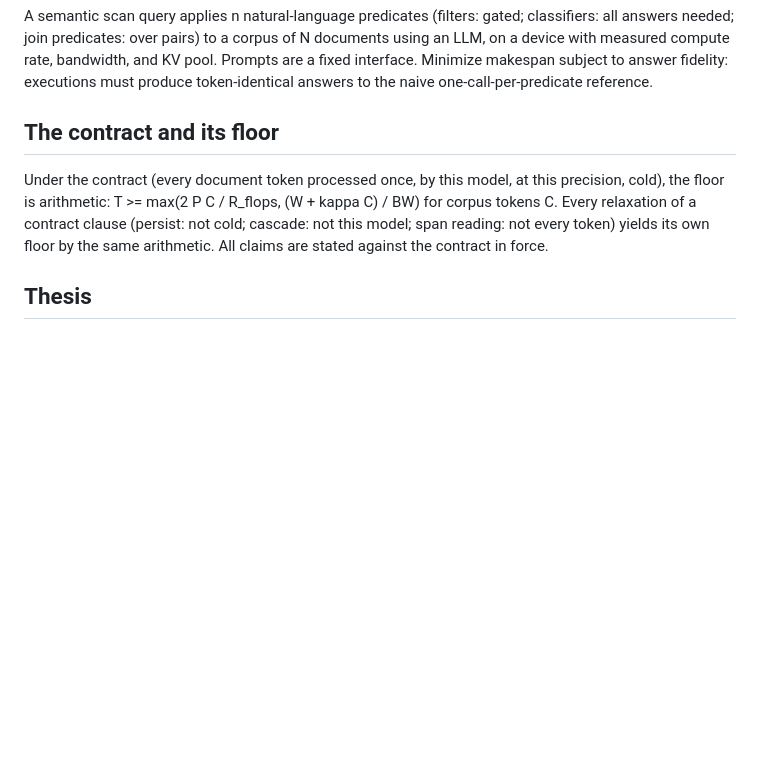
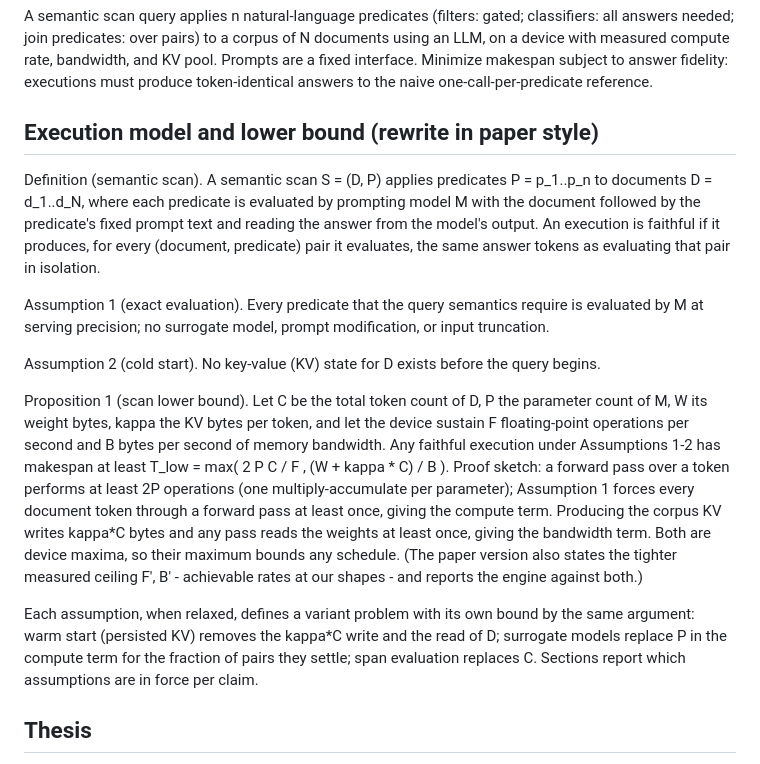
Before and after one commit to fsdatalab/quail, a Markdown page: notes/PAPER.md, the part around the change. Rendered like a GitHub page; blank space fills up the shorter version.

Commit message:
Rewrite the formal section in database-paper style
Named definition (semantic scan, faithful execution), numbered
assumptions, Proposition 1 with proof sketch and defined symbols;
relaxations become variant problems, not contract clauses.

Co-Authored-By: Claude Fable 5 <noreply@anthropic.com>
Claude-Session: https://claude.ai/code/session_01J6xgZnWoU2Ww7myko7YXQX

```diff
--- a/notes/PAPER.md
+++ b/notes/PAPER.md
@@ -10,15 +10,45 @@ fixed interface. Minimize makespan subject to answer fidelity:
 executions must produce token-identical answers to the naive
 one-call-per-predicate reference.
 
-## The contract and its floor
+## Execution model and lower bound (rewrite in paper style)
 
-Under the contract (every document token processed once, by this
-model, at this precision, cold), the floor is arithmetic:
-T >= max(2 P C / R_flops, (W + kappa C) / BW) for corpus tokens C.
-Every relaxation of a contract clause (persist: not cold; cascade:
-not this model; span reading: not every token) yields its own floor
-by the same arithmetic. All claims are stated against the contract
-in force.
+Definition (semantic scan). A semantic scan S = (D, P) applies
+predicates P = p_1..p_n to documents D = d_1..d_N, where each
+predicate is evaluated by prompting model M with the document
+followed by the predicate's fixed prompt text and reading the
+answer from the model's output. An execution is faithful if it
+produces, for every (document, predicate) pair it evaluates, the
+same answer tokens as evaluating that pair in isolation.
+
+Assumption 1 (exact evaluation). Every predicate that the query
+semantics require is evaluated by M at serving precision; no
+surrogate model, prompt modification, or input truncation.
+
+Assumption 2 (cold start). No key-value (KV) state for D exists
+before the query begins.
+
+Proposition 1 (scan lower bound). Let C be the total token count
+of D, P the parameter count of M, W its weight bytes, kappa the KV
+bytes per token, and let the device sustain F floating-point
+operations per second and B bytes per second of memory bandwidth.
+Any faithful execution under Assumptions 1-2 has makespan at least
+    T_low = max( 2 P C / F ,  (W + kappa * C) / B ).
+Proof sketch: a forward pass over a token performs at least 2P
+operations (one multiply-accumulate per parameter); Assumption 1
+forces every document token through a forward pass at least once,
+giving the compute term. Producing the corpus KV writes kappa*C
+bytes and any pass reads the weights at least once, giving the
+bandwidth term. Both are device maxima, so their maximum bounds
+any schedule. (The paper version also states the tighter measured
+ceiling F', B' - achievable rates at our shapes - and reports the
+engine against both.)
+
+Each assumption, when relaxed, defines a variant problem with its
+own bound by the same argument: warm start (persisted KV) removes
+the kappa*C write and the read of D; surrogate models replace P in
+the compute term for the fraction of pairs they settle; span
+evaluation replaces C. Sections report which assumptions are in
+force per claim.
 
 ## Thesis
 
```
